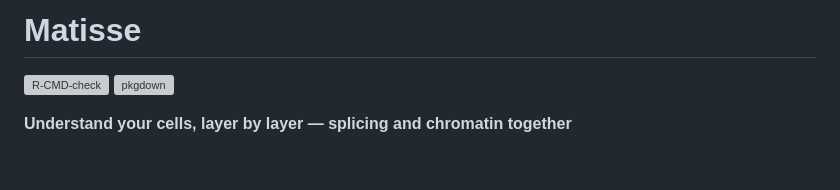
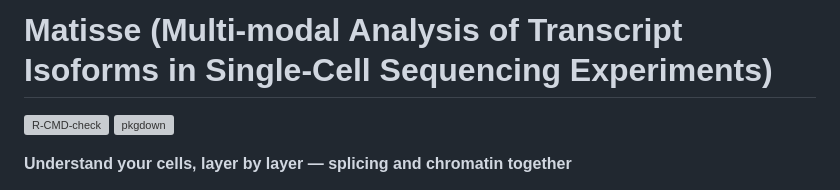
Before and after one commit to avisrilab/Matisse, a Markdown page: README.md, the part around the change. Rendered like a GitHub page; blank space fills up the shorter version; grey boxes are pictures that could not be loaded.

```diff
--- a/README.md
+++ b/README.md
@@ -1,4 +1,4 @@
-# Matisse
+# Matisse (Multi-modal Analysis of Transcript Isoforms in Single-Cell Sequencing Experiments)
 
 <!-- badges: start -->
 [![R-CMD-check](https://github.com/avisrilab/Matisse/actions/workflows/R-CMD-check.yml/badge.svg)](https://github.com/avisrilab/Matisse/actions/workflows/R-CMD-check.yml)
```
